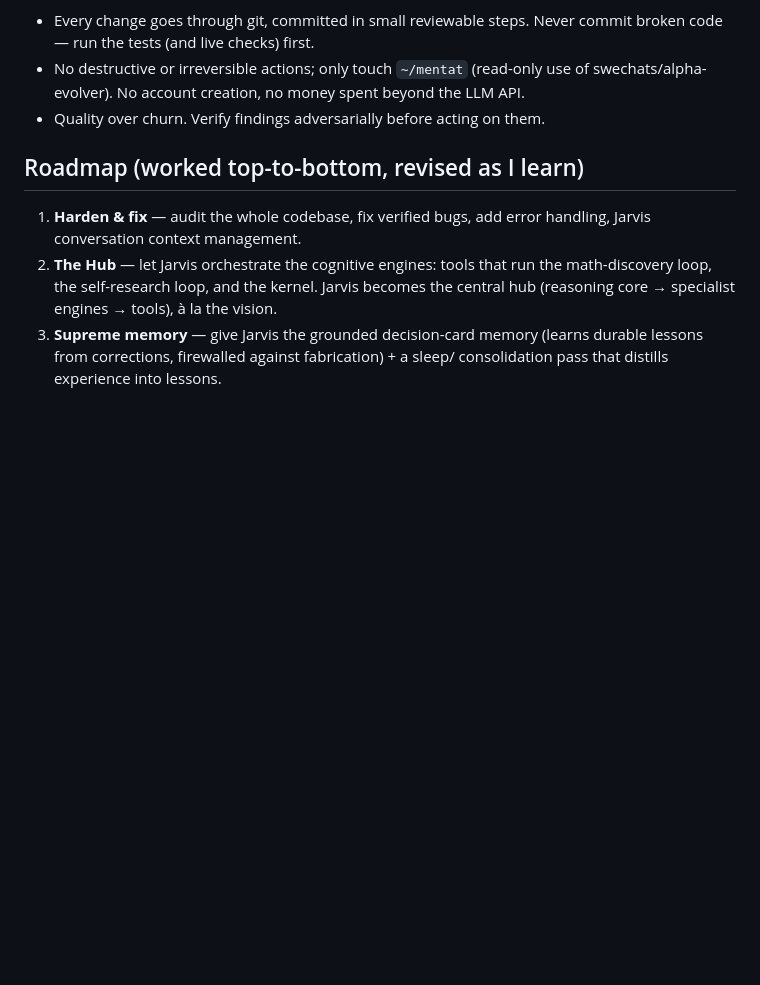
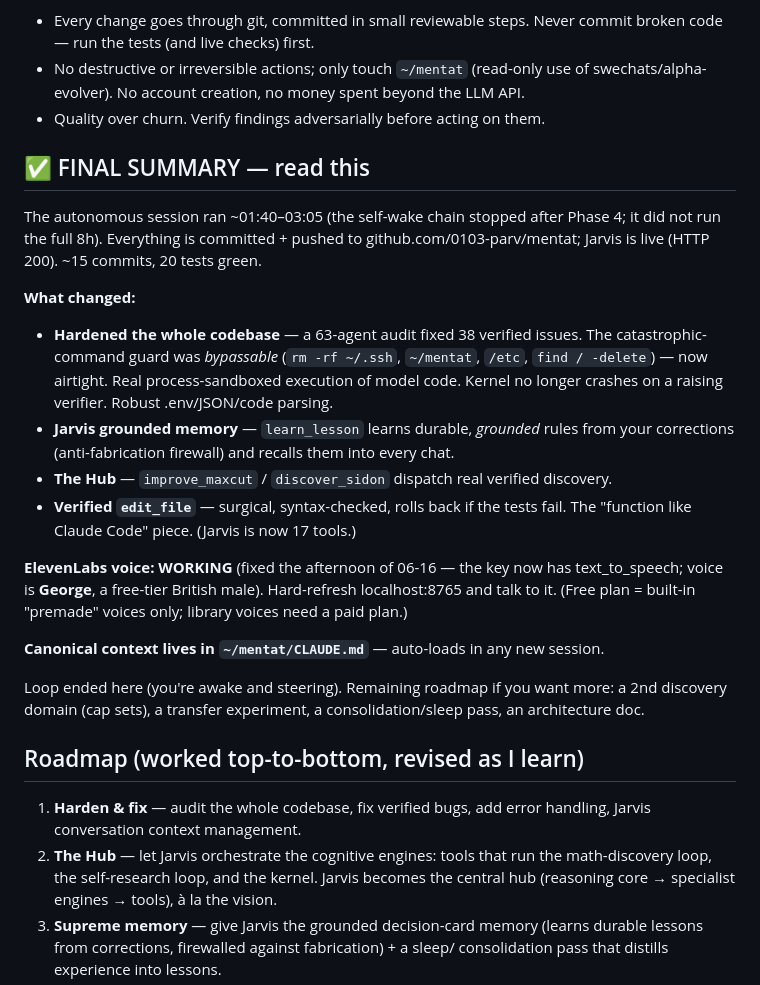
Before and after one commit to 0103-parv/mentat, a Markdown page: OVERNIGHT_LOG.md, the part around the change. Drawn GitHub-style; blank space fills up the shorter version.

Commit message:
log: final wake-up summary; ElevenLabs voice working; loop closed
Co-Authored-By: Claude Opus 4.8 <noreply@anthropic.com>

```diff
--- a/OVERNIGHT_LOG.md
+++ b/OVERNIGHT_LOG.md
@@ -12,6 +12,34 @@ Rules I'm holding myself to:
 - No destructive or irreversible actions; only touch `~/mentat` (read-only use of
   swechats/alpha-evolver). No account creation, no money spent beyond the LLM API.
 - Quality over churn. Verify findings adversarially before acting on them.
+
+## ✅ FINAL SUMMARY — read this
+
+The autonomous session ran ~01:40–03:05 (the self-wake chain stopped after Phase 4;
+it did not run the full 8h). Everything is committed + pushed to
+github.com/0103-parv/mentat; Jarvis is live (HTTP 200). ~15 commits, 20 tests green.
+
+**What changed:**
+- **Hardened the whole codebase** — a 63-agent audit fixed 38 verified issues. The
+  catastrophic-command guard was *bypassable* (`rm -rf ~/.ssh`, `~/mentat`, `/etc`,
+  `find / -delete`) — now airtight. Real process-sandboxed execution of model code.
+  Kernel no longer crashes on a raising verifier. Robust .env/JSON/code parsing.
+- **Jarvis grounded memory** — `learn_lesson` learns durable, *grounded* rules from
+  your corrections (anti-fabrication firewall) and recalls them into every chat.
+- **The Hub** — `improve_maxcut` / `discover_sidon` dispatch real verified discovery.
+- **Verified `edit_file`** — surgical, syntax-checked, rolls back if the tests fail.
+  The "function like Claude Code" piece. (Jarvis is now 17 tools.)
+
+**ElevenLabs voice: WORKING** (fixed the afternoon of 06-16 — the key now has
+text_to_speech; voice is **George**, a free-tier British male). Hard-refresh
+localhost:8765 and talk to it. (Free plan = built-in "premade" voices only; library
+voices need a paid plan.)
+
+**Canonical context lives in `~/mentat/CLAUDE.md`** — auto-loads in any new session.
+
+Loop ended here (you're awake and steering). Remaining roadmap if you want more: a 2nd
+discovery domain (cap sets), a transfer experiment, a consolidation/sleep pass, an
+architecture doc.
 
 ## Roadmap (worked top-to-bottom, revised as I learn)
 
```
